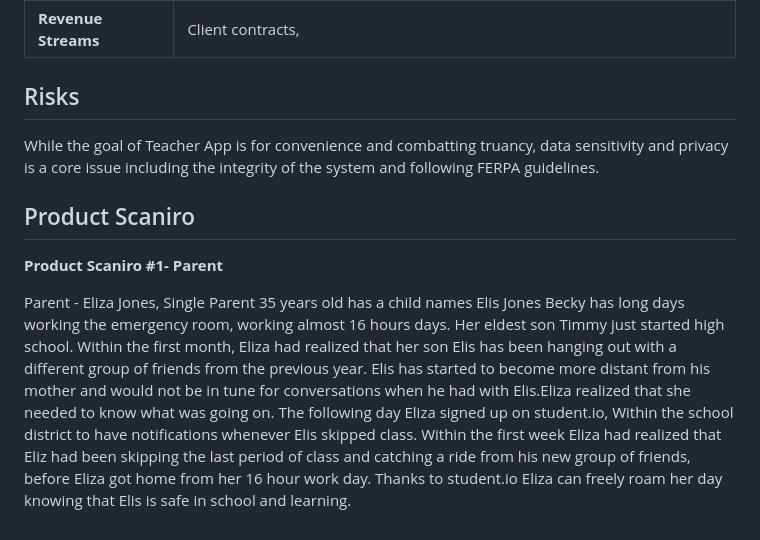
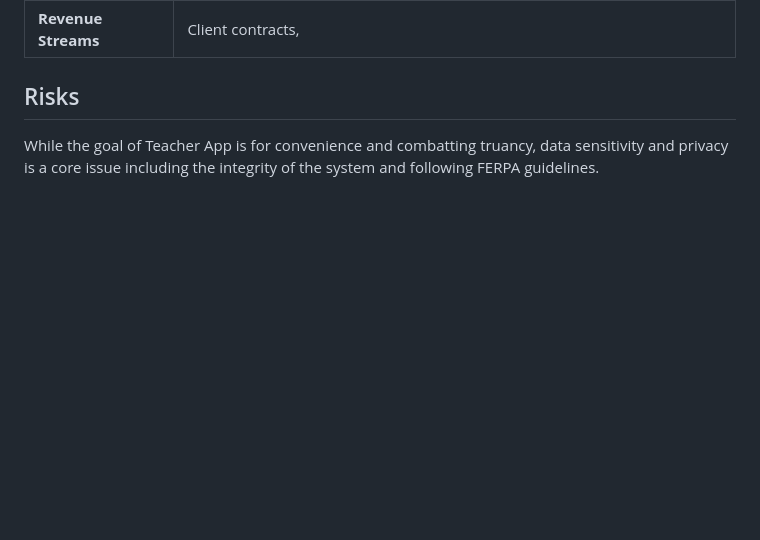
Before and after one commit to MiledKalbourji/CSCI401W, a Markdown page: assignments/product_vision/teacherApp.md, the part around the change. Rendered like a GitHub page; blank space fills up the shorter version.

```diff
--- a/assignments/product_vision/teacherApp.md
+++ b/assignments/product_vision/teacherApp.md
@@ -85,8 +85,3 @@ For the minimum viable product, the development focus would be on:
 ## Risks
 
 While the goal of Teacher App is for convenience and combatting truancy, data sensitivity and privacy is a core issue including the integrity of the system and following FERPA guidelines.
-
-## Product Scaniro
- **Product Scaniro #1- Parent**
-
- Parent - Eliza Jones, Single Parent 35 years old has a child names Elis Jones  Becky has long days working the emergency room, working almost 16 hours days.   Her eldest son Timmy just started high school. Within the first month, Eliza had realized that her son Elis has been hanging out with a different group of friends from the previous year. Elis has started to become more distant from his mother and would not be in tune for conversations when he had with Elis.Eliza realized that she needed to know what was going on. The following day Eliza signed up on student.io, Within the school district to have notifications whenever Elis skipped class. Within the first week Eliza had realized that Eliz had been skipping the last period of class and catching a ride from his new group of friends, before Eliza got home from her 16 hour work day. Thanks to student.io Eliza can freely roam her day knowing that Elis is safe in school and learning.
```
